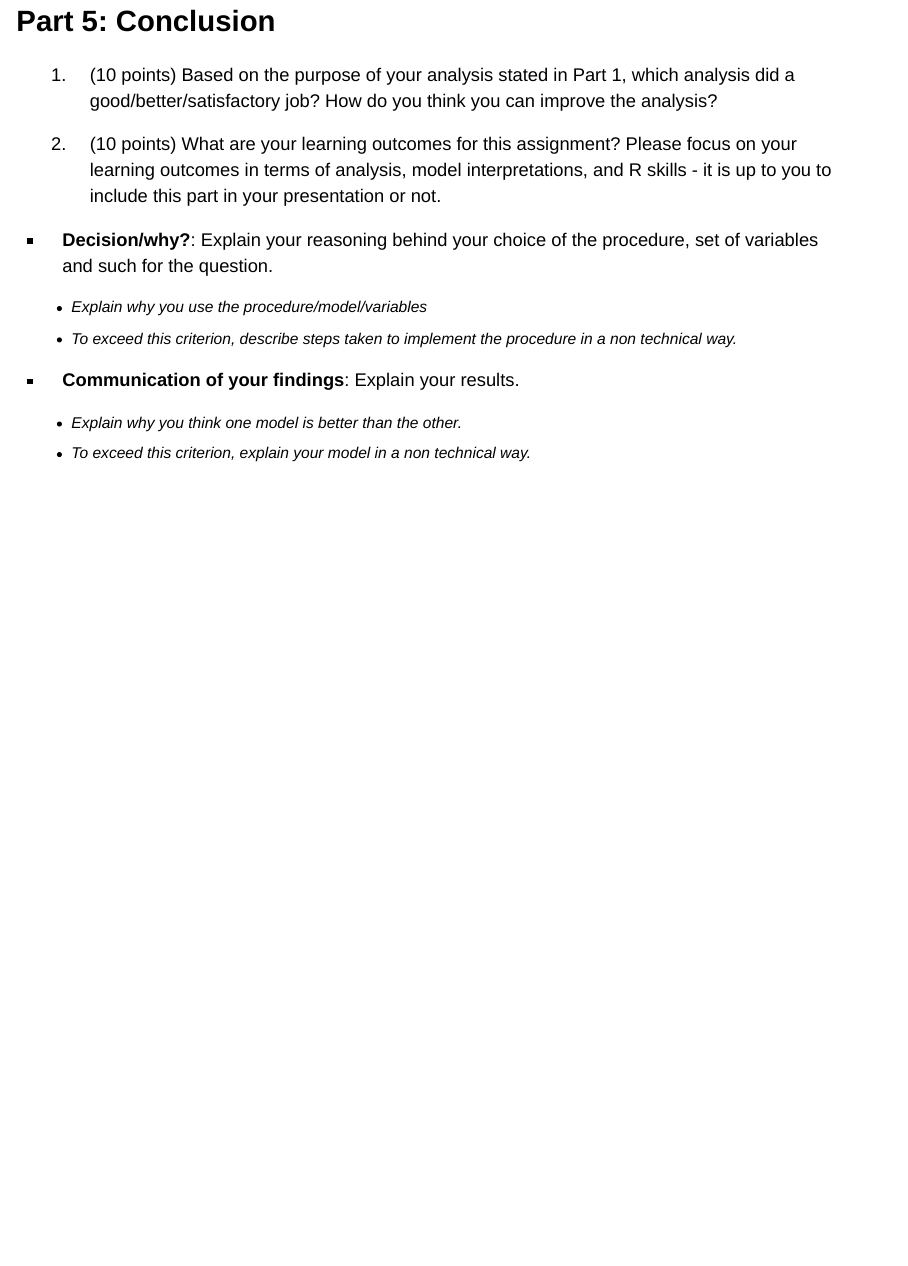
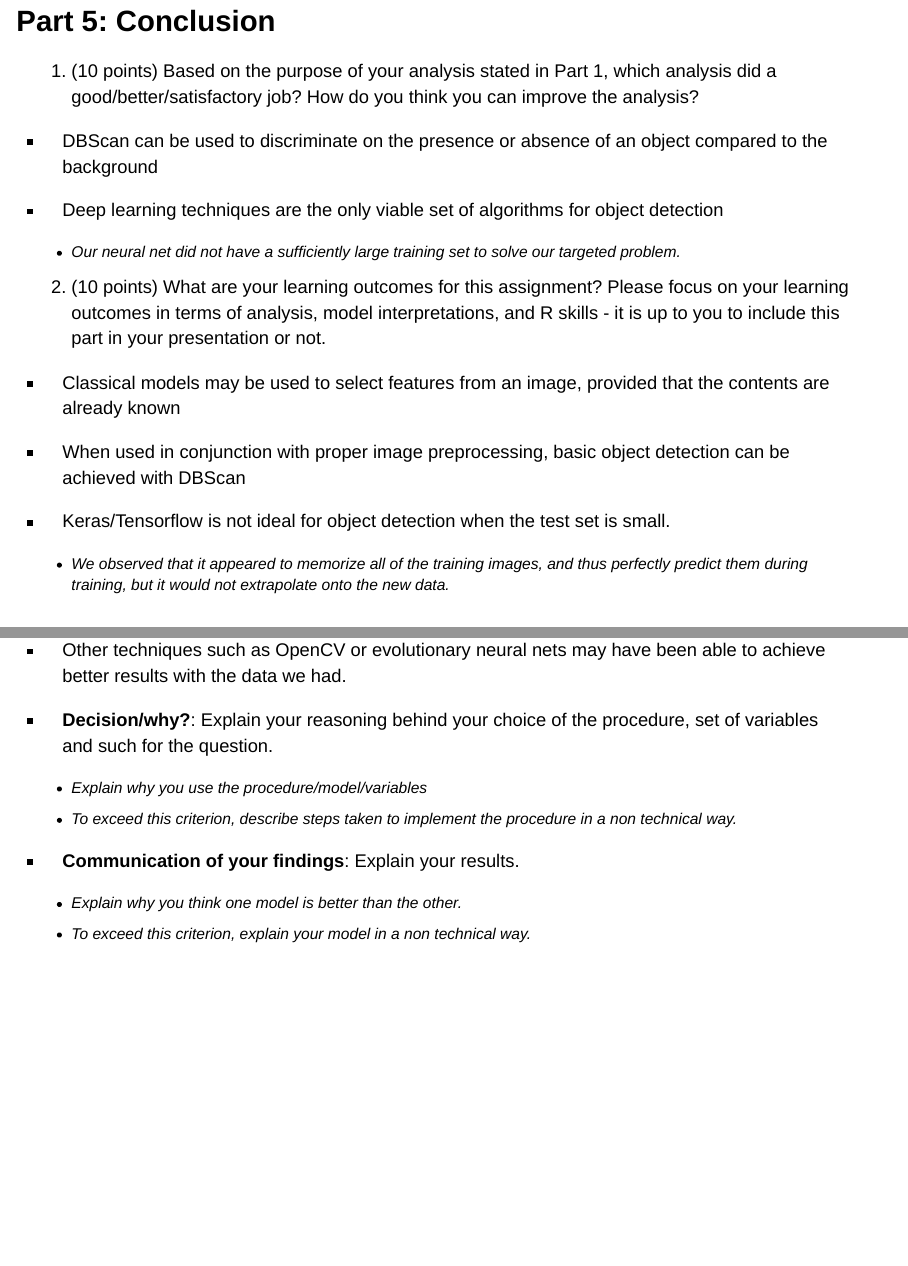
Before and after one commit to npthomas208/DS807Project, an R Markdown document (DS807Presentation.Rmd): page 30 of 30 before the commit and pages 30 and 31 of 31 after it, the two joined at a grey line. Rendered offline with R 4.5, knitr and Pandoc, with nearby package versions; drawn as Slidy slides in place of the format the file asks for; some code elsewhere in the file could not run offline.

Commit message:
Added text for Parts 5.1 and 5.2

```diff
--- a/DS807Presentation.Rmd
+++ b/DS807Presentation.Rmd
@@ -271,9 +271,21 @@ None of this tuning had an impact on the output
 
 1. (10 points) Based on the purpose of your analysis stated in Part 1, which analysis did a good/better/satisfactory job? How do you think you can improve the analysis?
 
+* DBScan can be used to discriminate on the presence or absence of an object compared to the background
+
+* Deep learning techniques are the only viable set of algorithms for object detection
+  * Our neural net did not have a sufficiently large training set to solve our targeted problem.
 
 2. (10 points) What are your learning outcomes for this assignment? Please focus on your learning outcomes in terms of analysis, model interpretations, and R skills - it is up to you to include this part in your presentation or not.
 
+* Classical models may be used to select features from an image, provided that the contents are already known
+
+* When used in conjunction with proper image preprocessing, basic object detection can be achieved with DBScan
+
+* Keras/Tensorflow is not ideal for object detection when the test set is small.
+  * We observed that it appeared to memorize all of the training images, and thus perfectly predict them during training, but it would not extrapolate onto the new data.
+
+* Other techniques such as OpenCV or evolutionary neural nets may have been able to achieve better results with the data we had.
 
 
 - **Decision/why?**: Explain your reasoning behind your choice of the procedure, set of variables and such for the question.
```
